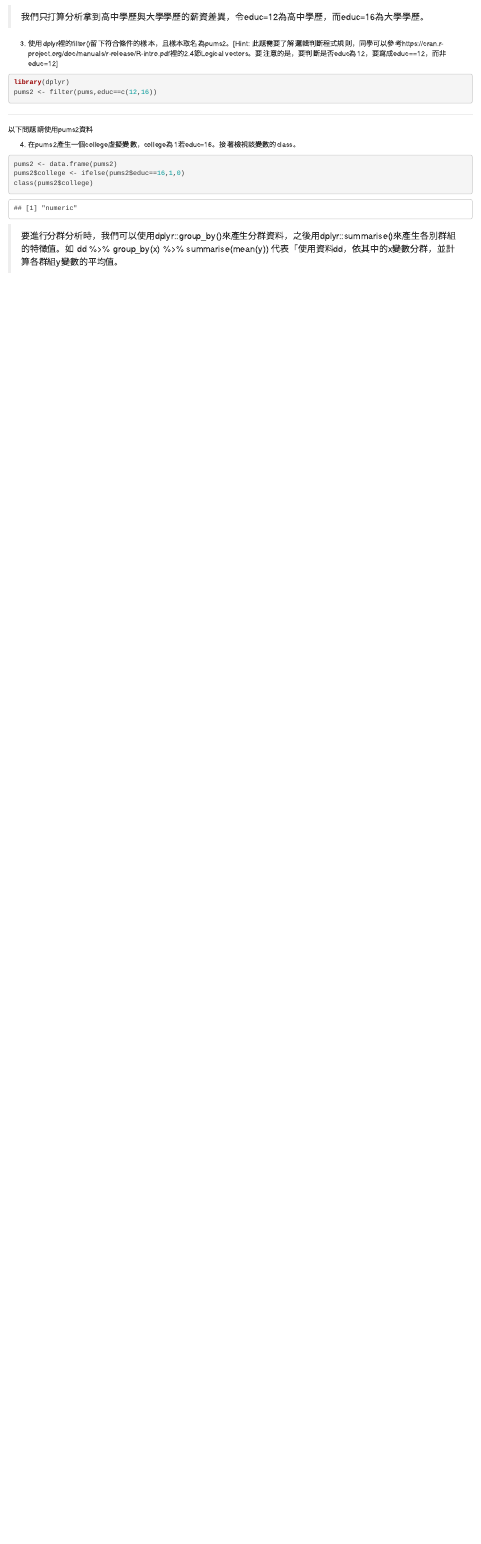
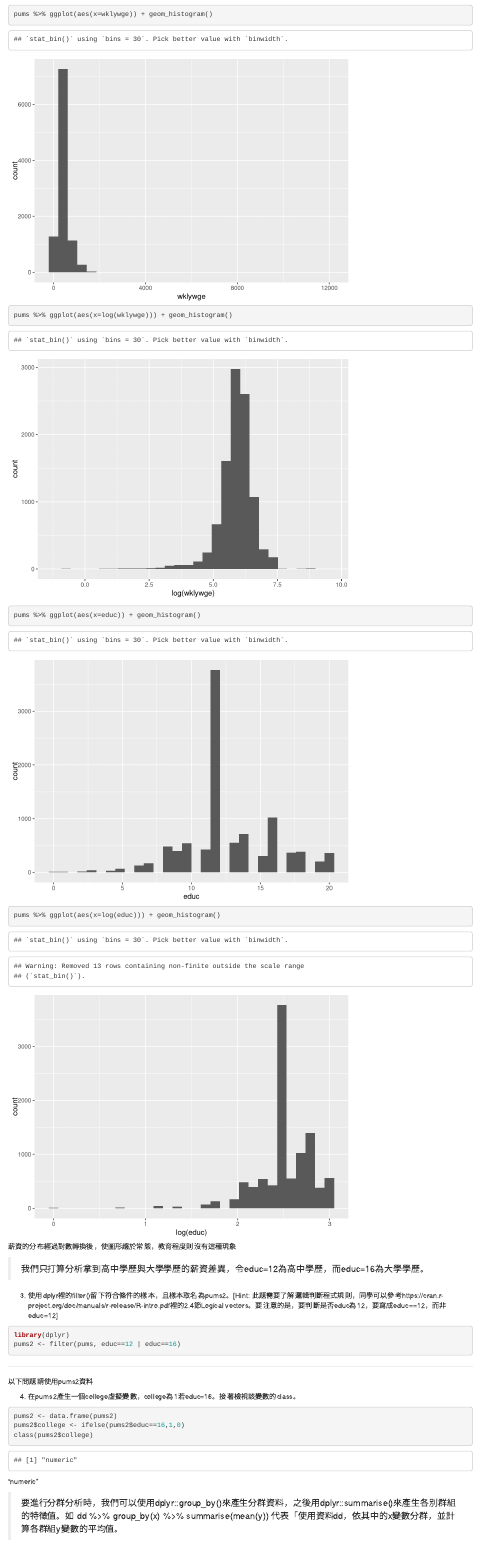
Before and after one commit to tpemartin/Part-I-Assignment, an R Markdown document (HW1.Rmd): the page in a window 1100 px wide, from 2030 px down. Rendered offline with R 4.5, knitr and Pandoc, with nearby package versions.

Commit message:
Update HW1.Rmd

````diff
--- a/HW1.Rmd
+++ b/HW1.Rmd
@@ -27,15 +27,19 @@ pums <- read_csv("~/Part-I-Assignment/pp.csv")
 library(psych)
 describe(pums)
 plot(pums$wklywge,pums$educ)
+pums %>% ggplot(aes(x=wklywge)) + geom_histogram()
+pums %>% ggplot(aes(x=log(wklywge))) + geom_histogram()
+pums %>% ggplot(aes(x=educ)) + geom_histogram()
+pums %>% ggplot(aes(x=log(educ))) + geom_histogram()
 ```
-
+薪資的分布經過對數轉換後，使圖形趨於常態，教育程度則沒有這種現象
 
 > 我們只打算分析拿到高中學歷與大學學歷的薪資差異，令educ=12為高中學歷，而educ=16為大學學歷。
 
 3. 使用dplyr裡的filter()留下符合條件的樣本，且樣本取名為pums2。[Hint: 此題需要了解邏輯判斷程式規則，同學可以參考https://cran.r-project.org/doc/manuals/r-release/R-intro.pdf裡的2.4節Logical vectors。要注意的是，要判斷是否educ為12，要寫成educ==12，而非educ=12]
 ```{r}
 library(dplyr)
-pums2 <- filter(pums,educ==c(12,16))
+pums2 <- filter(pums, educ==12 | educ==16)
 ```
 
 
@@ -49,7 +53,7 @@ pums2 <- data.frame(pums2)
 pums2$college <- ifelse(pums2$educ==16,1,0)
 class(pums2$college)
 ```
-
+"numeric"
 
 > 要進行分群分析時，我們可以使用dplyr::group_by()來產生分群資料，之後用dplyr::summarise()來產生各別群組的特徵值。如 dd %>% group_by(x) %>% summarise(mean(y)) 代表「使用資料dd，依其中的x變數分群，並計算各群組y變數的平均值。
 
````
Also changed, not shown: HW1.Rmd (8 more changed lines).
